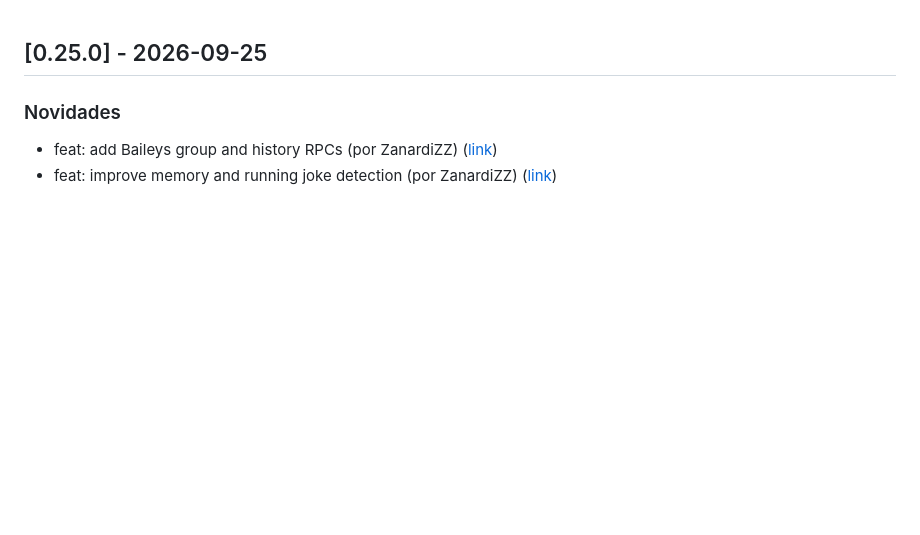
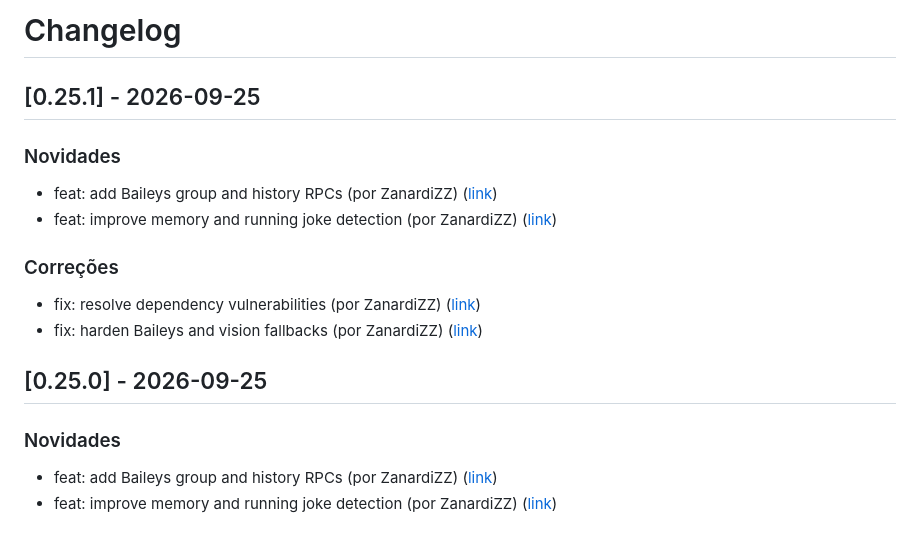
Before and after one commit to ZanardiZZ/sticker-bot, a Markdown page: CHANGELOG.md, the part around the change. Rendered like a GitHub page; blank space fills up the shorter version.

Commit message:
docs(changelog): atualizações de 2026-09-25

```diff
--- a/CHANGELOG.md
+++ b/CHANGELOG.md
@@ -1,3 +1,15 @@
+# Changelog
+
+## [0.25.1] - 2026-09-25
+
+### Novidades
+- feat: add Baileys group and history RPCs (por ZanardiZZ) ([link](https://github.com/ZanardiZZ/sticker-bot/commit/54e747df9a3da7de9e22288c8ba8f2b3195a7237))
+- feat: improve memory and running joke detection (por ZanardiZZ) ([link](https://github.com/ZanardiZZ/sticker-bot/commit/44f7d1e7fab3d783f78e8fd8e599a28e7bc9d5c3))
+
+### Correções
+- fix: resolve dependency vulnerabilities (por ZanardiZZ) ([link](https://github.com/ZanardiZZ/sticker-bot/commit/4aa0b6f1f24a6c88297eef1053ebb87527ff18a0))
+- fix: harden Baileys and vision fallbacks (por ZanardiZZ) ([link](https://github.com/ZanardiZZ/sticker-bot/commit/66e8f28a0fad6d5cbb9b332cb3decf550e73e2ca))
+
 ## [0.25.0] - 2026-09-25
 
 ### Novidades
```
